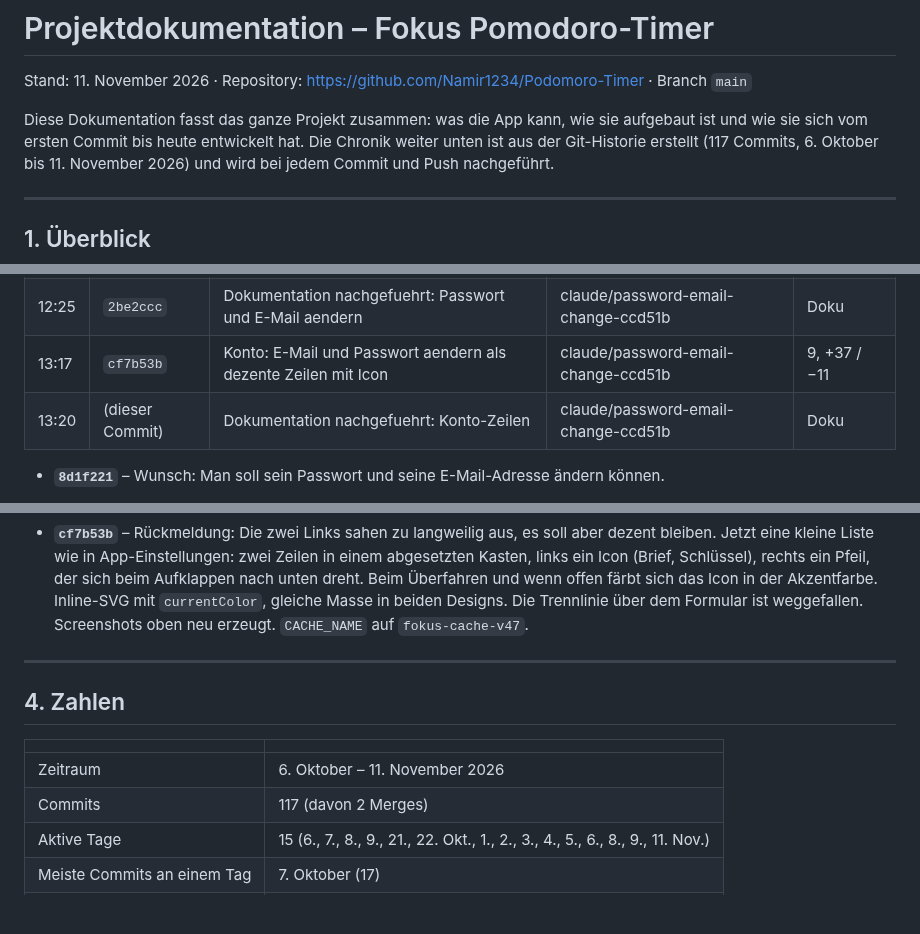
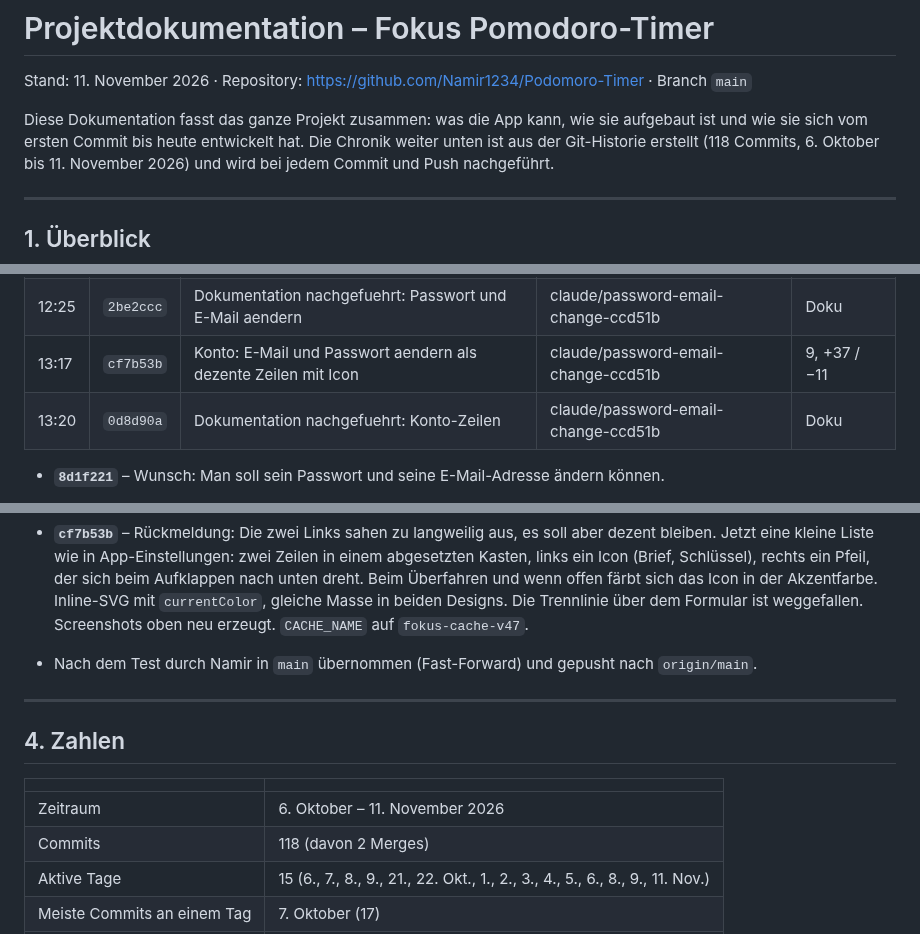
Before and after one commit to Namir1234/Podomoro-Timer, a Markdown page: DOKUMENTATION.md, 3 parts joined by grey strips. GitHub-like rendering; blank space fills up the shorter version.

Commit message:
Dokumentation nachgefuehrt: Push von Passwort und E-Mail aendern
Co-Authored-By: Claude Opus 5.5 <noreply@anthropic.com>

```diff
--- a/DOKUMENTATION.md
+++ b/DOKUMENTATION.md
@@ -4,7 +4,7 @@ Stand: 11. November 2026 · Repository: https://github.com/Namir1234/Podomoro-Ti
 
 Diese Dokumentation fasst das ganze Projekt zusammen: was die App kann, wie sie
 aufgebaut ist und wie sie sich vom ersten Commit bis heute entwickelt hat.
-Die Chronik weiter unten ist aus der Git-Historie erstellt (117 Commits,
+Die Chronik weiter unten ist aus der Git-Historie erstellt (118 Commits,
 6. Oktober bis 11. November 2026) und wird bei jedem Commit und Push nachgeführt.
 
 ---
@@ -877,7 +877,7 @@ aufräumen, vorzeigbar machen, ausbauen).
 | 12:19 | `8d1f221` | Passwort und E-Mail im Konto aenderbar | claude/password-email-change-ccd51b | 11, +188 / −7 |
 | 12:25 | `2be2ccc` | Dokumentation nachgefuehrt: Passwort und E-Mail aendern | claude/password-email-change-ccd51b | Doku |
 | 13:17 | `cf7b53b` | Konto: E-Mail und Passwort aendern als dezente Zeilen mit Icon | claude/password-email-change-ccd51b | 9, +37 / −11 |
-| 13:20 | (dieser Commit) | Dokumentation nachgefuehrt: Konto-Zeilen | claude/password-email-change-ccd51b | Doku |
+| 13:20 | `0d8d90a` | Dokumentation nachgefuehrt: Konto-Zeilen | claude/password-email-change-ccd51b | Doku |
 
 - **`8d1f221`** – Wunsch: Man soll sein Passwort und seine E-Mail-Adresse ändern können.
   - Im Konto-Fenster (angemeldet) gibt es zwei Zeilen „E-Mail ändern“ und
@@ -916,6 +916,8 @@ aufräumen, vorzeigbar machen, ausbauen).
   `currentColor`, gleiche Masse in beiden Designs. Die Trennlinie über dem
   Formular ist weggefallen. Screenshots oben neu erzeugt. `CACHE_NAME` auf
   `fokus-cache-v47`.
+- Nach dem Test durch Namir in `main` übernommen (Fast-Forward) und gepusht
+  nach `origin/main`.
 
 ---
 
@@ -924,7 +926,7 @@ aufräumen, vorzeigbar machen, ausbauen).
 | | |
 | --- | --- |
 | Zeitraum | 6. Oktober – 11. November 2026 |
-| Commits | 117 (davon 2 Merges) |
+| Commits | 118 (davon 2 Merges) |
 | Aktive Tage | 15 (6., 7., 8., 9., 21., 22. Okt., 1., 2., 3., 4., 5., 6., 8., 9., 11. Nov.) |
 | Meiste Commits an einem Tag | 7. Oktober (17) |
 | Grösster Commit | `26003a3` Windows- und iOS-App (+5713 Zeilen) |
```
